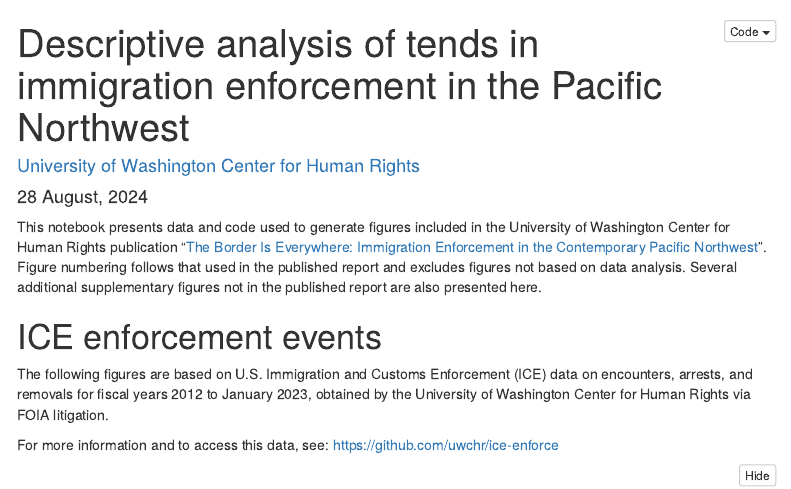
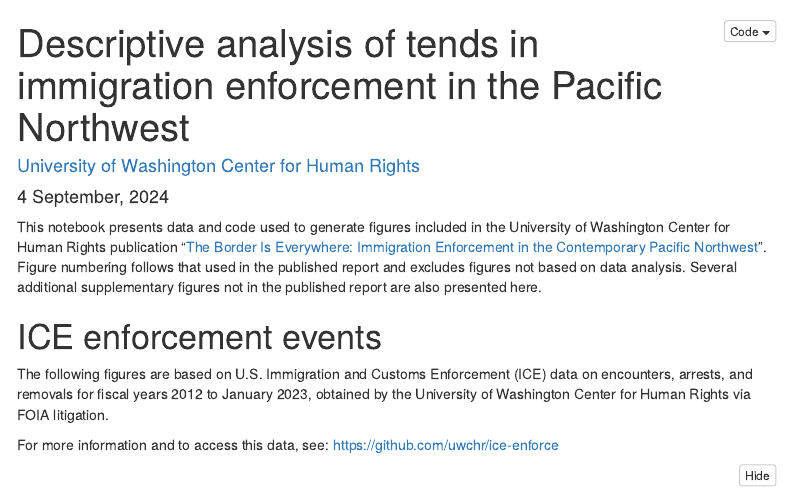
Before and after one commit to UWCHR/describe-sea, an R Markdown document (write/note/describe-sea.Rmd): the page in a window 1100 px wide, from its top. Rendered offline with R 4.5, knitr and Pandoc, with nearby package versions; folded parts are opened; some code elsewhere in the file could not run offline; menus at the side of the page are left out.

Commit message:
Updated for new file locations, links

```diff
--- a/write/note/describe-sea.Rmd
+++ b/write/note/describe-sea.Rmd
@@ -2,7 +2,7 @@
 title: Descriptive analysis of tends in immigration enforcement in the Pacific Northwest
 author:
 - "[University of Washington Center for Human Rights](https://github.com/UWCHR)"
-date: 28 August, 2024
+date: 4 September, 2024
 output:
     html_document:
         html_preview: true
```
Also changed, not shown: write/note/describe-sea.Rmd (2 more changed lines).
